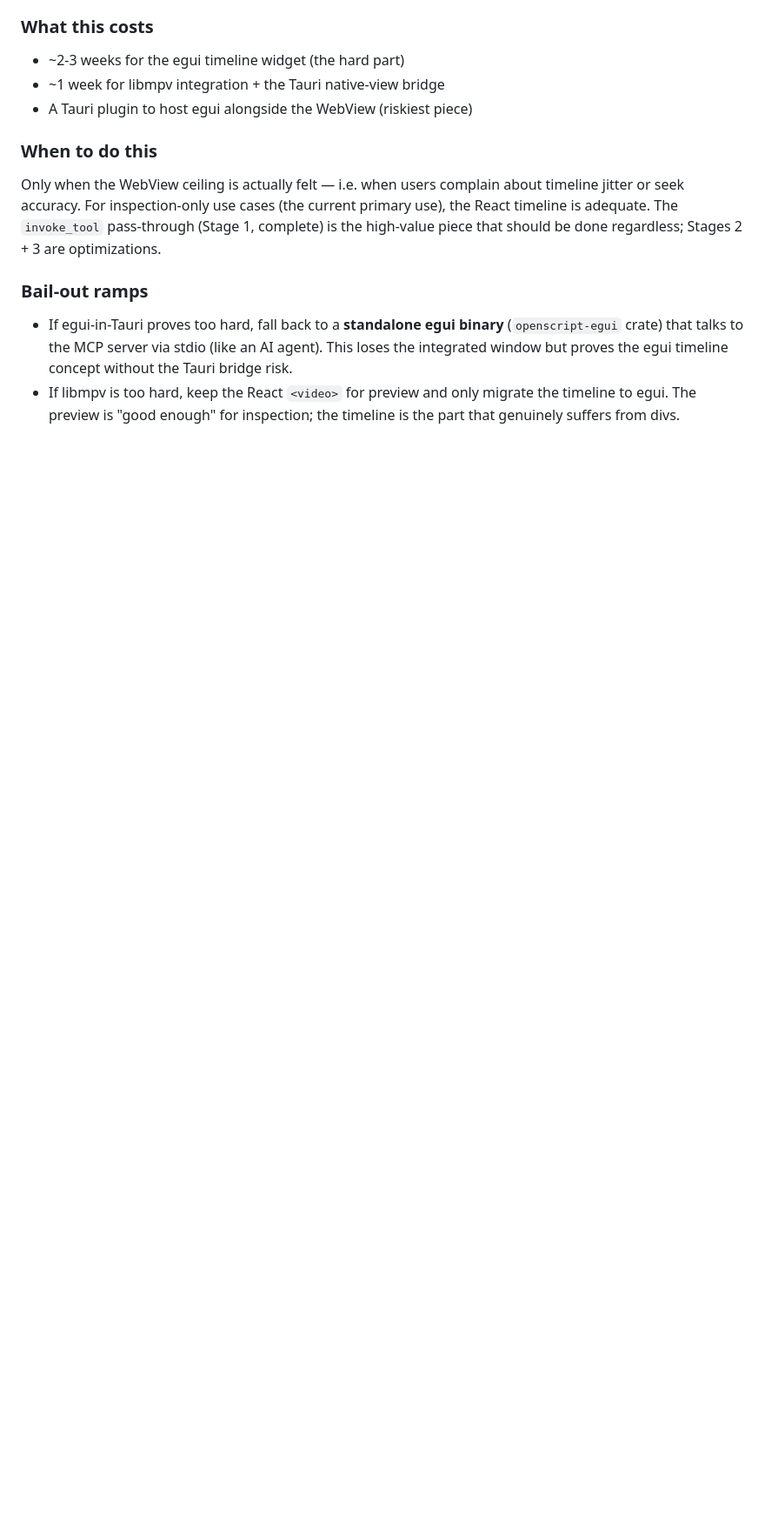
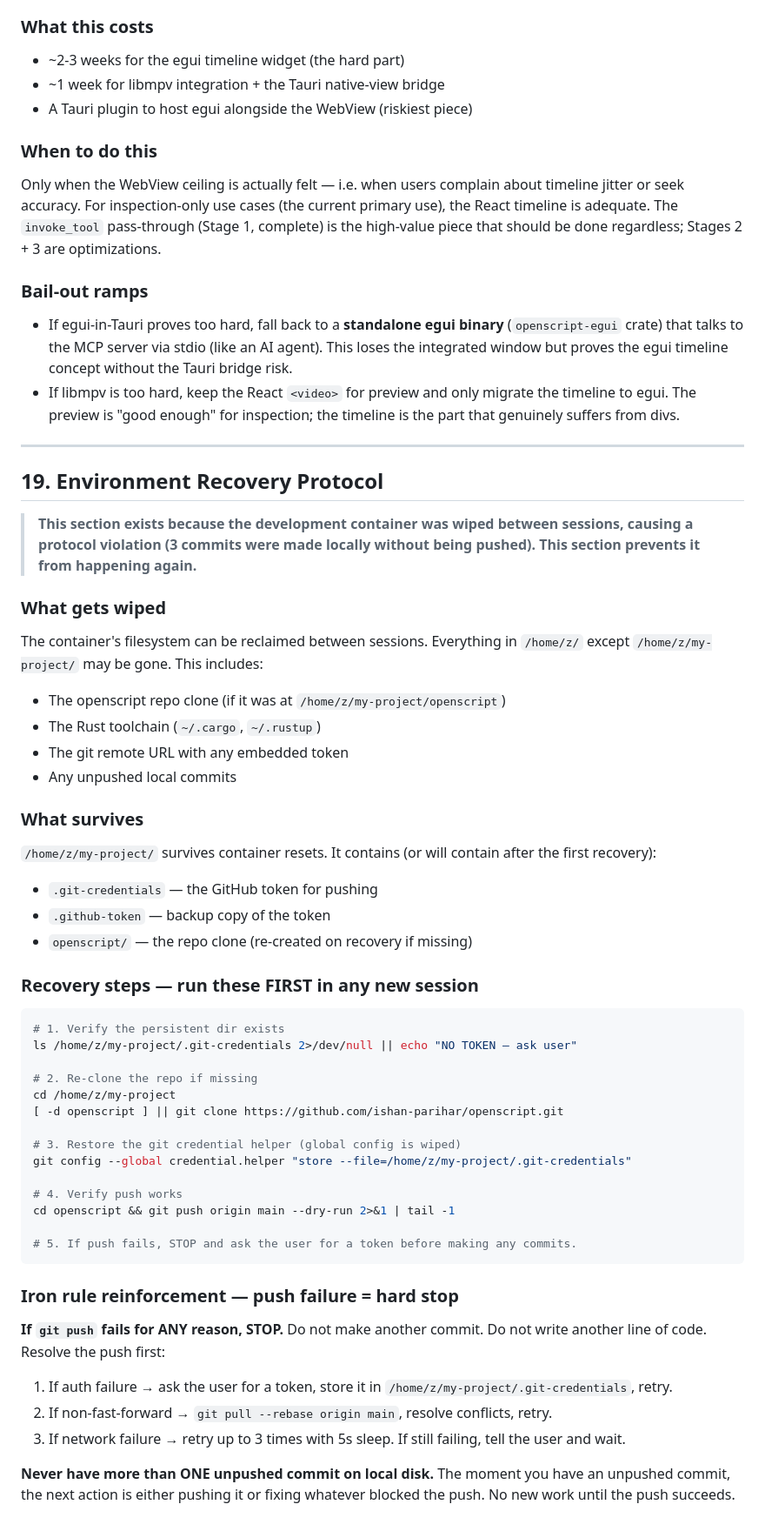
Before and after one commit to ishan-parihar/openscript, a Markdown page: AGENTS.md, the part around the change. Shown at 87% size. Rendered like a GitHub page; blank space fills up the shorter version.

Commit message:
Docs: Add §19 Environment Recovery Protocol after container-wipe incident
Background: between sessions, the development container was wiped. The
repo clone, Rust toolchain, and git remote URL (with embedded token) were
all gone. I re-cloned the repo (public clone succeeded without auth) but
could not push (no valid token). I violated the iron rule by making 3
commits locally without resolving the push failure first. The commits
were eventually pushed in the next session when the user provided a
token — no work was lost — but the risk window was real.

§19 documents:
- What gets wiped (everything except /home/z/my-project/)
- What survives (/home/z/my-project/.git-credentials + .github-token)
- Recovery steps to run FIRST in any new session
- Iron rule reinforcement: push failure = HARD STOP, never more than
  ONE unpushed commit on local disk

Also set up persistent credential storage:
- Token stored at /home/z/my-project/.github-token (survives resets)
- Git credential helper configured: store --file=/home/z/my-project/.git-credentials
- Remote URL cleaned (token removed from URL, uses credential helper)

````diff
--- a/AGENTS.md
+++ b/AGENTS.md
@@ -793,3 +793,63 @@ regardless; Stages 2 + 3 are optimizations.
 - If libmpv is too hard, keep the React `<video>` for preview and only migrate
   the timeline to egui. The preview is "good enough" for inspection; the
   timeline is the part that genuinely suffers from divs.
+
+---
+
+## 19. Environment Recovery Protocol
+
+> **This section exists because the development container was wiped between
+> sessions, causing a protocol violation (3 commits were made locally without
+> being pushed). This section prevents it from happening again.**
+
+### What gets wiped
+
+The container's filesystem can be reclaimed between sessions. Everything in
+`/home/z/` except `/home/z/my-project/` may be gone. This includes:
+- The openscript repo clone (if it was at `/home/z/my-project/openscript`)
+- The Rust toolchain (`~/.cargo`, `~/.rustup`)
+- The git remote URL with any embedded token
+- Any unpushed local commits
+
+### What survives
+
+`/home/z/my-project/` survives container resets. It contains (or will contain
+after the first recovery):
+- `.git-credentials` — the GitHub token for pushing
+- `.github-token` — backup copy of the token
+- `openscript/` — the repo clone (re-created on recovery if missing)
+
+### Recovery steps — run these FIRST in any new session
+
+```bash
+# 1. Verify the persistent dir exists
+ls /home/z/my-project/.git-credentials 2>/dev/null || echo "NO TOKEN — ask user"
+
+# 2. Re-clone the repo if missing
+cd /home/z/my-project
+[ -d openscript ] || git clone https://github.com/ishan-parihar/openscript.git
+
+# 3. Restore the git credential helper (global config is wiped)
+git config --global credential.helper "store --file=/home/z/my-project/.git-credentials"
+
+# 4. Verify push works
+cd openscript && git push origin main --dry-run 2>&1 | tail -1
+
+# 5. If push fails, STOP and ask the user for a token before making any commits.
+```
+
+### Iron rule reinforcement — push failure = hard stop
+
+**If `git push` fails for ANY reason, STOP.** Do not make another commit.
+Do not write another line of code. Resolve the push first:
+
+1. If auth failure → ask the user for a token, store it in
+   `/home/z/my-project/.git-credentials`, retry.
+2. If non-fast-forward → `git pull --rebase origin main`, resolve conflicts,
+   retry.
+3. If network failure → retry up to 3 times with 5s sleep. If still failing,
+   tell the user and wait.
+
+**Never have more than ONE unpushed commit on local disk.** The moment you
+have an unpushed commit, the next action is either pushing it or fixing
+whatever blocked the push. No new work until the push succeeds.
````
